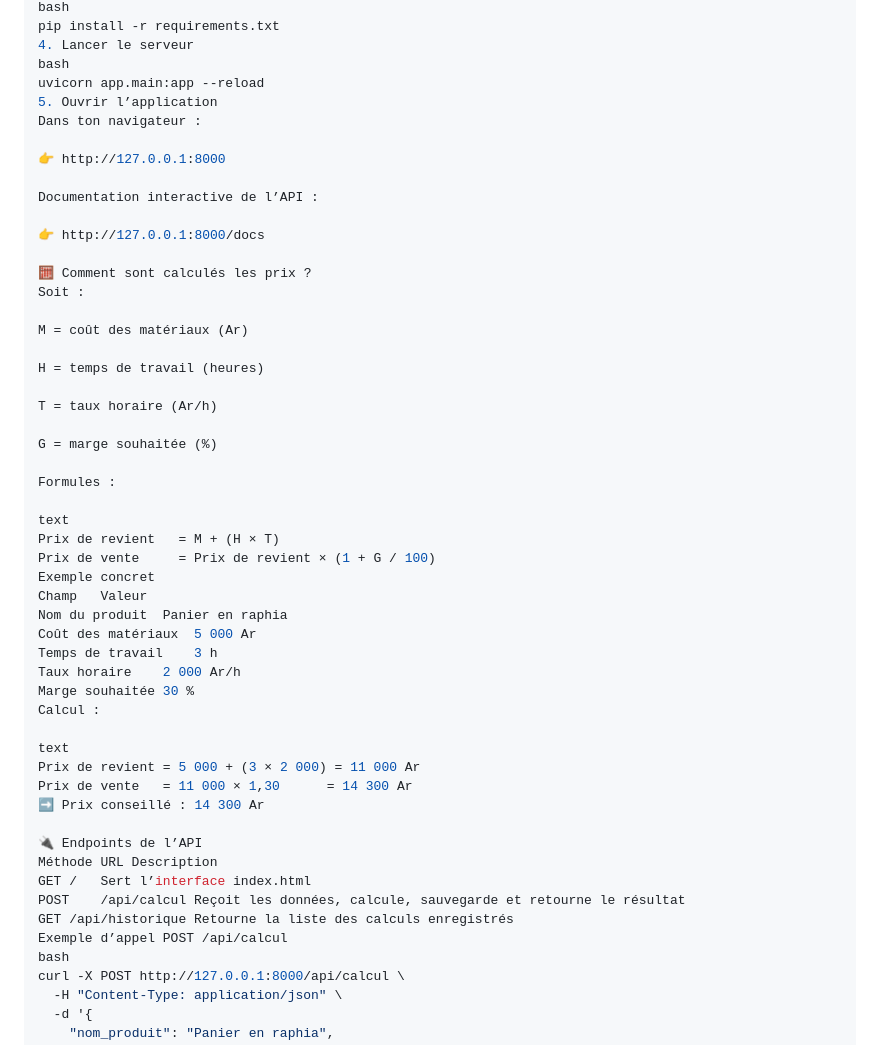
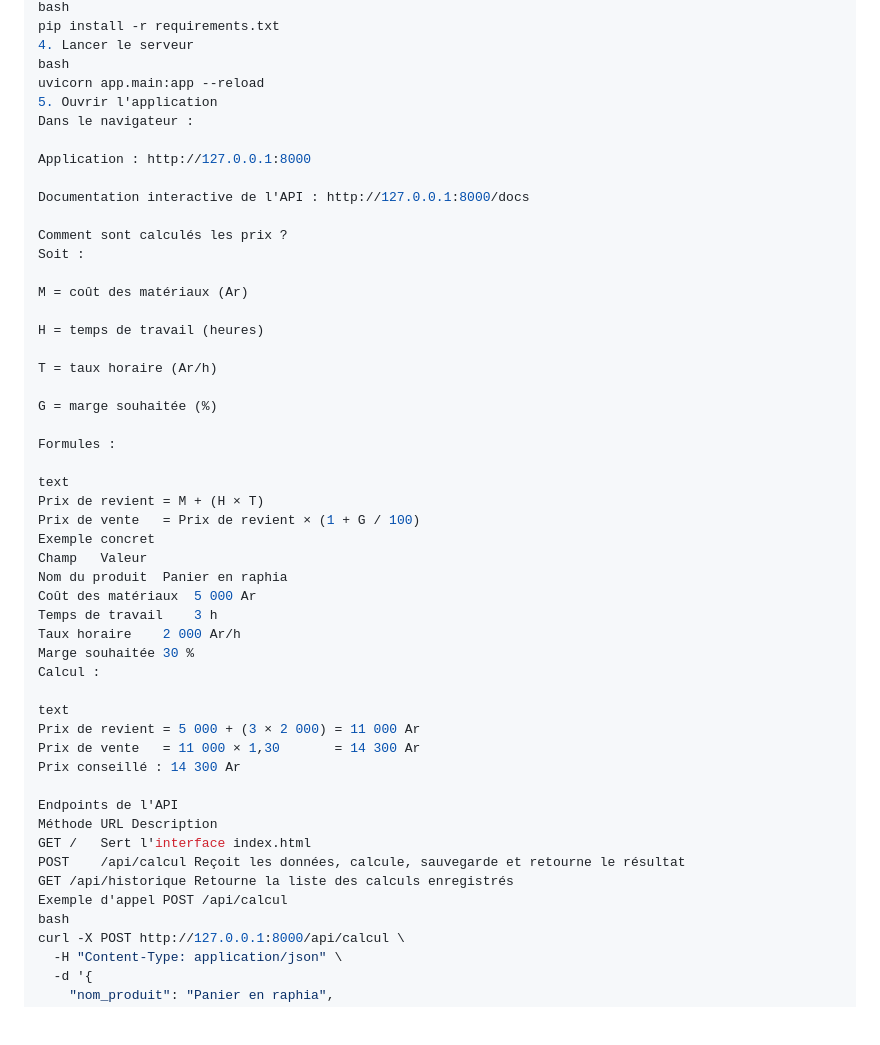
Before and after one commit to andrianomenafabrice-jpg/calculateur-prix-artisans, a Markdown page: README.md, the part around one of its changes. Rendered like a GitHub page; blank space fills up the shorter version.

```diff
--- a/README.md
+++ b/README.md
@@ -66,16 +71,14 @@ pip install -r requirements.txt
 4. Lancer le serveur
 bash
 uvicorn app.main:app --reload
-5. Ouvrir l’application
-Dans ton navigateur :
+5. Ouvrir l'application
+Dans le navigateur :
 
-👉 http://127.0.0.1:8000
+Application : http://127.0.0.1:8000
 
-Documentation interactive de l’API :
+Documentation interactive de l'API : http://127.0.0.1:8000/docs
 
-👉 http://127.0.0.1:8000/docs
-
-🧮 Comment sont calculés les prix ?
+Comment sont calculés les prix ?
 Soit :
 
 M = coût des matériaux (Ar)
@@ -89,8 +92,8 @@ G = marge souhaitée (%)
 Formules :
 
 text
-Prix de revient   = M + (H × T)
-Prix de vente     = Prix de revient × (1 + G / 100)
+Prix de revient = M + (H × T)
+Prix de vente   = Prix de revient × (1 + G / 100)
 Exemple concret
 Champ	Valeur
 Nom du produit	Panier en raphia
@@ -102,15 +105,15 @@ Calcul :
 
 text
 Prix de revient = 5 000 + (3 × 2 000) = 11 000 Ar
-Prix de vente   = 11 000 × 1,30      = 14 300 Ar
-➡️ Prix conseillé : 14 300 Ar
+Prix de vente   = 11 000 × 1,30       = 14 300 Ar
+Prix conseillé : 14 300 Ar
 
-🔌 Endpoints de l’API
+Endpoints de l'API
 Méthode	URL	Description
-GET	/	Sert l’interface index.html
+GET	/	Sert l'interface index.html
 POST	/api/calcul	Reçoit les données, calcule, sauvegarde et retourne le résultat
 GET	/api/historique	Retourne la liste des calculs enregistrés
-Exemple d’appel POST /api/calcul
+Exemple d'appel POST /api/calcul
 bash
 curl -X POST http://127.0.0.1:8000/api/calcul \
   -H "Content-Type: application/json" \
```
Also changed, not shown: other parts of README.md (+55 -11 lines).
